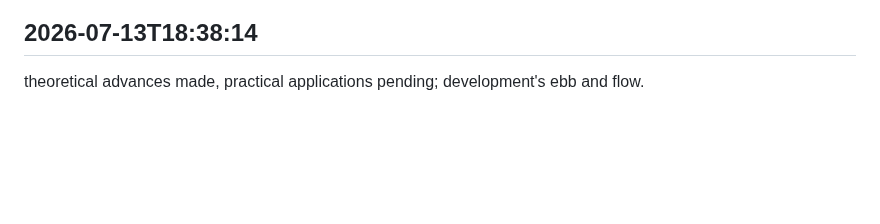
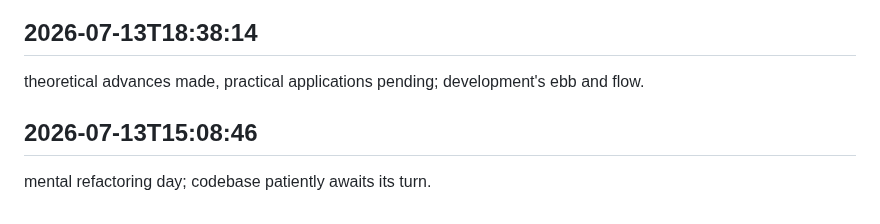
Before and after one commit to arnoldjsarmiento-ux/knowledgeflow-ai, a Markdown page: worklog.md, the part around the change. Drawn GitHub-style; blank space fills up the shorter version.

Commit message:
all good now

```diff
--- a/worklog.md
+++ b/worklog.md
@@ -1272,3 +1272,6 @@ explored domain-driven design, bounded contexts imaginary; conceptual modeling e
 
 ## 2026-07-13T18:38:14
 theoretical advances made, practical applications pending; development's ebb and flow.
+
+## 2026-07-13T15:08:46
+mental refactoring day; codebase patiently awaits its turn.
```
